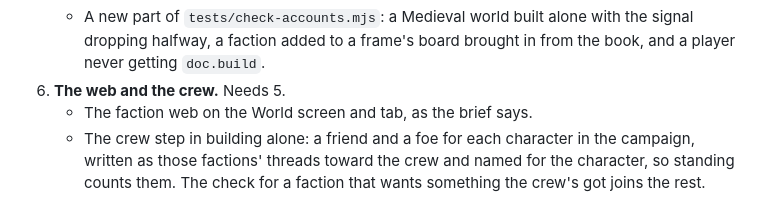
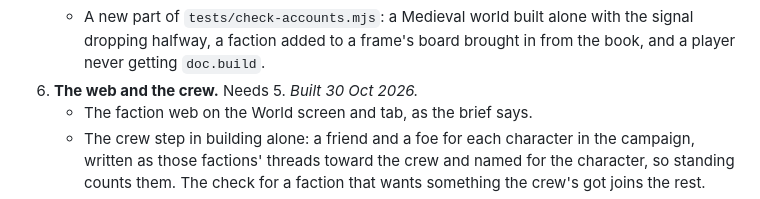
Before and after one commit to dicegoblinnz/Zi, a Markdown page: notes/builder-plan.md, the part around the change. GitHub-like rendering.

Commit message:
Stage 6 is built, and the founding's room and asking come next
Co-Authored-By: Claude Opus 5.5 <noreply@anthropic.com>
Claude-Session: https://claude.ai/code/session_01MN6ZqBjmBv59cq4GFF69uS

```diff
--- a/notes/builder-plan.md
+++ b/notes/builder-plan.md
@@ -198,7 +198,7 @@ Each stage reaches Mo's playtests within a week. Table packs and the founding ta
 5. **Building alone.** Needs 3. *Built 29 Oct 2026.*
    - Build the world and Add a faction on the World screen, as the brief says, without the crew step: the setup, the asking, the ground, each faction's screens, the web and the checks, and Done, with Lock, Deal again, Write my own, Undo, Deal the rest and Deal it all. Genres without their packs show as coming.
    - A new part of `tests/check-accounts.mjs`: a Medieval world built alone with the signal dropping halfway, a faction added to a frame's board brought in from the book, and a player never getting `doc.build`.
-6. **The web and the crew.** Needs 5.
+6. **The web and the crew.** Needs 5. *Built 30 Oct 2026.*
    - The faction web on the World screen and tab, as the brief says.
    - The crew step in building alone: a friend and a foe for each character in the campaign, written as those factions' threads toward the crew and named for the character, so standing counts them. The check for a faction that wants something the crew's got joins the rest.
 7. **The founding: the room and the asking.** Needs 6.
```
